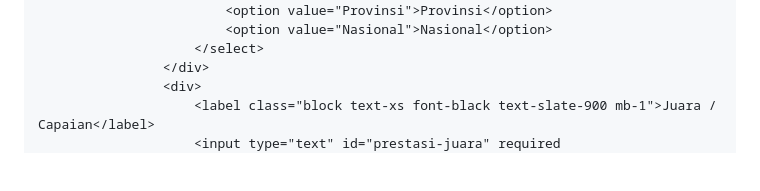
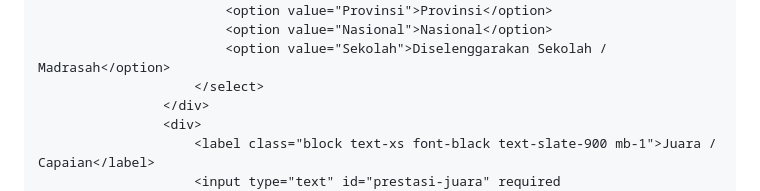
Before and after one commit to hqsmpringinagung-app/laporan-kesiswaan, a Markdown page: README.md, the part around one of its changes. Rendered like a GitHub page; blank space fills up the shorter version.

Commit message:
Add options to select for 'Tingkat' in README

```diff
--- a/README.md
+++ b/README.md
@@ -770,6 +771,7 @@ ON CONFLICT (id) DO NOTHING;
                             <option value="Kabupaten/Kota">Kabupaten / Kota</option>
                             <option value="Provinsi">Provinsi</option>
                             <option value="Nasional">Nasional</option>
+                            <option value="Sekolah">Diselenggarakan Sekolah / Madrasah</option>
                         </select>
                     </div>
                     <div>
```
Also changed, not shown: other parts of README.md (+1 -0 lines).
